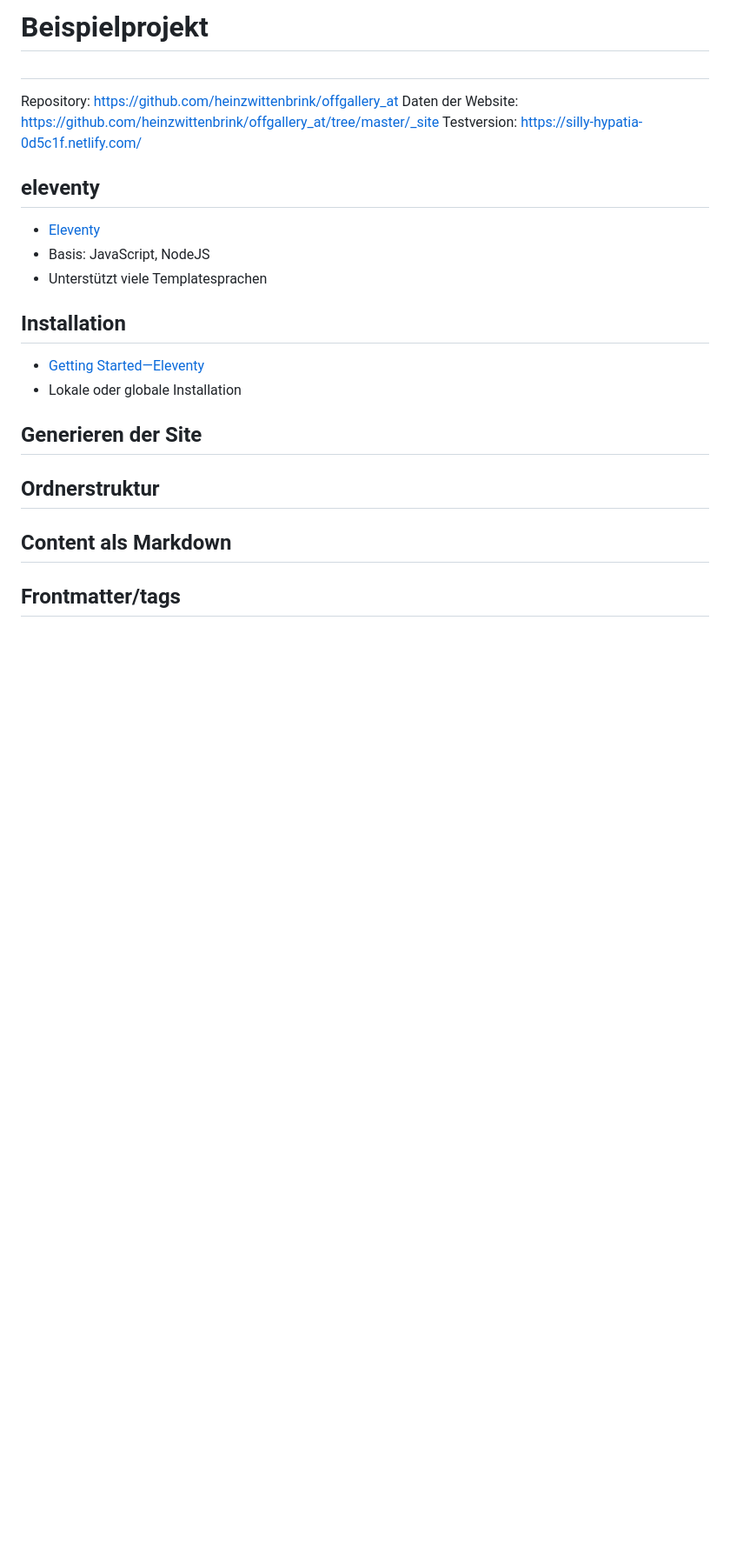
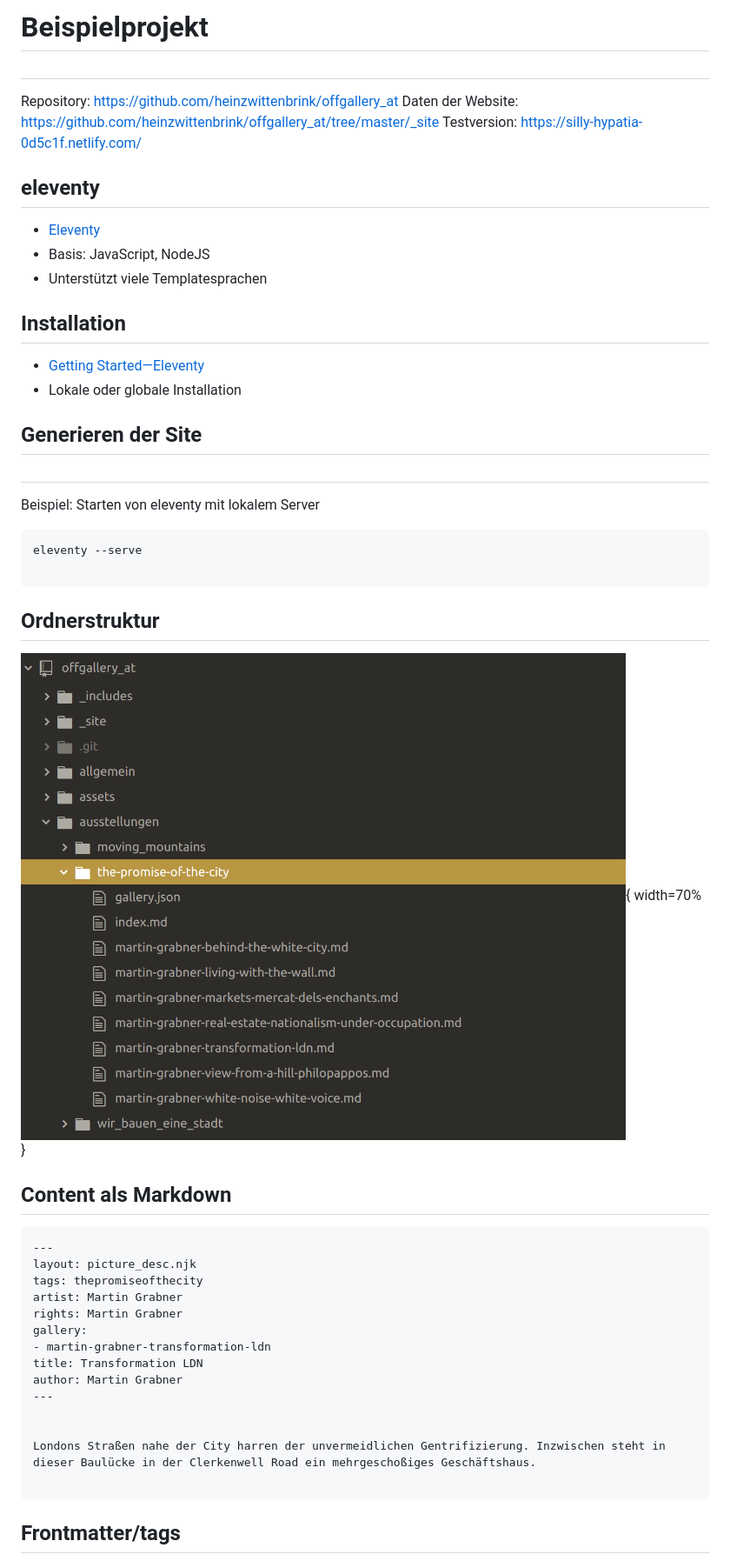
Before and after one commit to heinzwittenbrink/slides-contentandstaticsitegenerators, a Markdown page: eleventy.md, the part around the change printed below. Shown: that part at 87% size. Rendered like a GitHub page; pictures changed too: pics/folders_eleventy_content.png (added); blank space fills up the shorter version.

````diff
--- a/eleventy.md
+++ b/eleventy.md
@@ -49,8 +49,36 @@ Testversion: <https://silly-hypatia-0d5c1f.netlify.com/>
 
 ## Generieren der Site
 
+##
+
+Beispiel: Starten von eleventy mit lokalem Server
+
+```bash
+eleventy --serve
+
+```
+
 ## Ordnerstruktur
+
+![](pics/folders_eleventy_content.png){ width=70% }
 
 ## Content als Markdown
 
+```markdown
+---
+layout: picture_desc.njk
+tags: thepromiseofthecity
+artist: Martin Grabner
+rights: Martin Grabner
+gallery:
+- martin-grabner-transformation-ldn
+title: Transformation LDN
+author: Martin Grabner
+---
+
+
+Londons Straßen nahe der City harren der unvermeidlichen Gentrifizierung. Inzwischen steht in dieser Baulücke in der Clerkenwell Road ein mehrgeschoßiges Geschäftshaus.
+
+```
+
 ## Frontmatter/tags
````
Also changed, not shown: other parts of eleventy.md (+37 -0 lines), pics/eleventy_front_matter.png (added), 1 other file.
